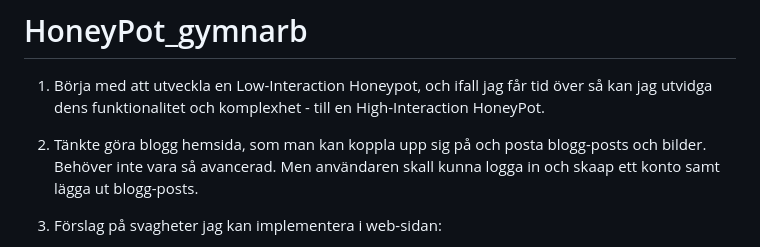
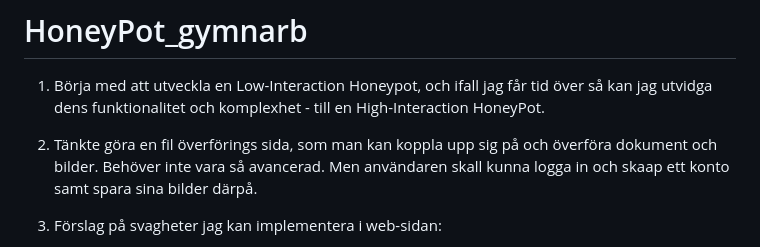
Before and after one commit to Dj1ngisKhan/HoneyPot_gymn.arb, a Markdown page: README.md, the part around the change. GitHub-like rendering.

```diff
--- a/README.md
+++ b/README.md
@@ -2,8 +2,8 @@
 
 1. Börja med att utveckla en Low-Interaction Honeypot, och ifall jag får tid över så kan jag utvidga dens funktionalitet och komplexhet - till en High-Interaction HoneyPot.
 
-2. Tänkte göra blogg hemsida, som man kan koppla upp sig på och posta blogg-posts och bilder. Behöver inte vara så avancerad.
-Men användaren skall kunna logga in och skaap ett konto samt lägga ut blogg-posts.
+2. Tänkte göra en fil överförings sida, som man kan koppla upp sig på och överföra dokument och bilder. Behöver inte vara så avancerad.
+Men användaren skall kunna logga in och skaap ett konto samt spara sina bilder därpå.
 
 3. Förslag på svagheter jag kan implementera i web-sidan:
 - Inga hashed passwords - brute forca användarnman och lösenord.
```
